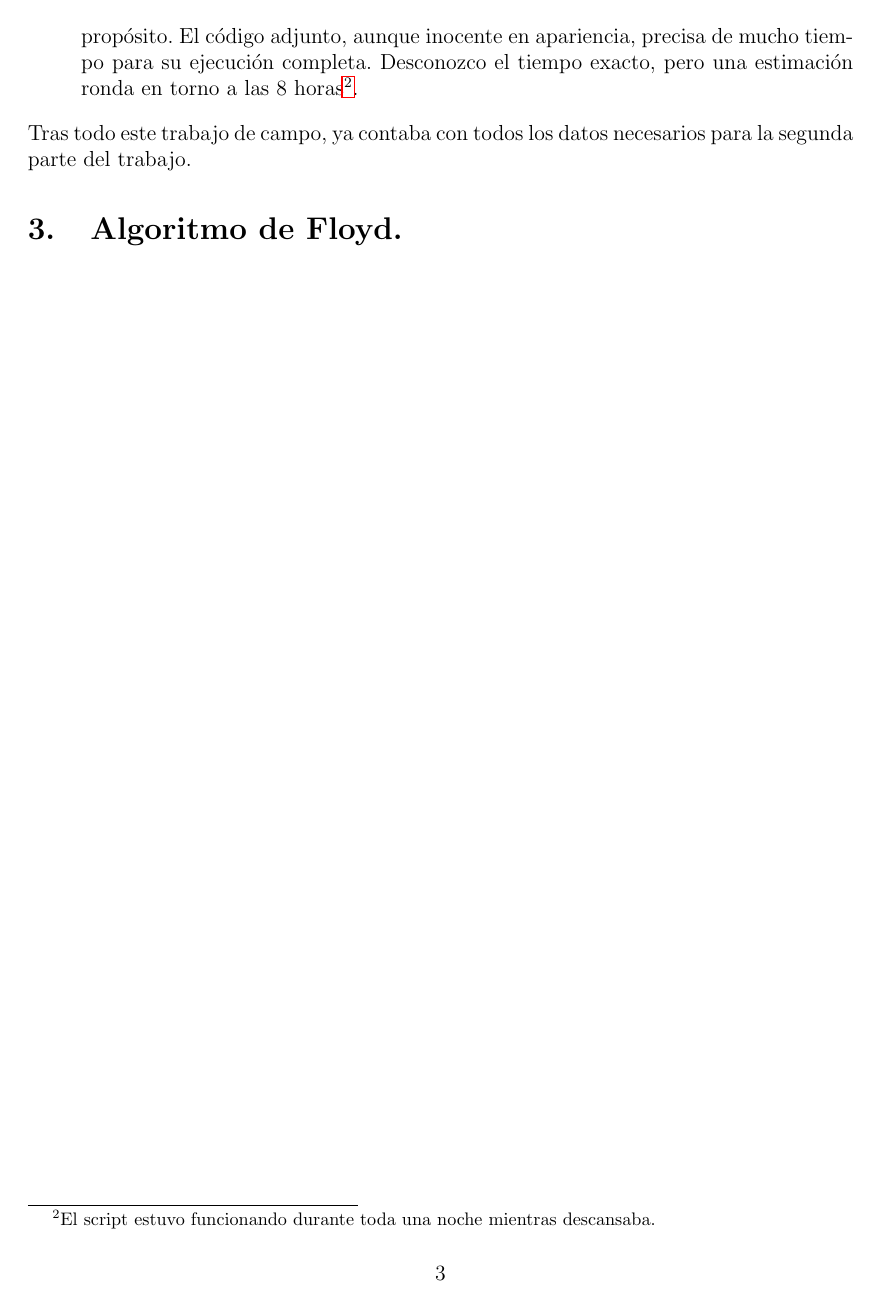
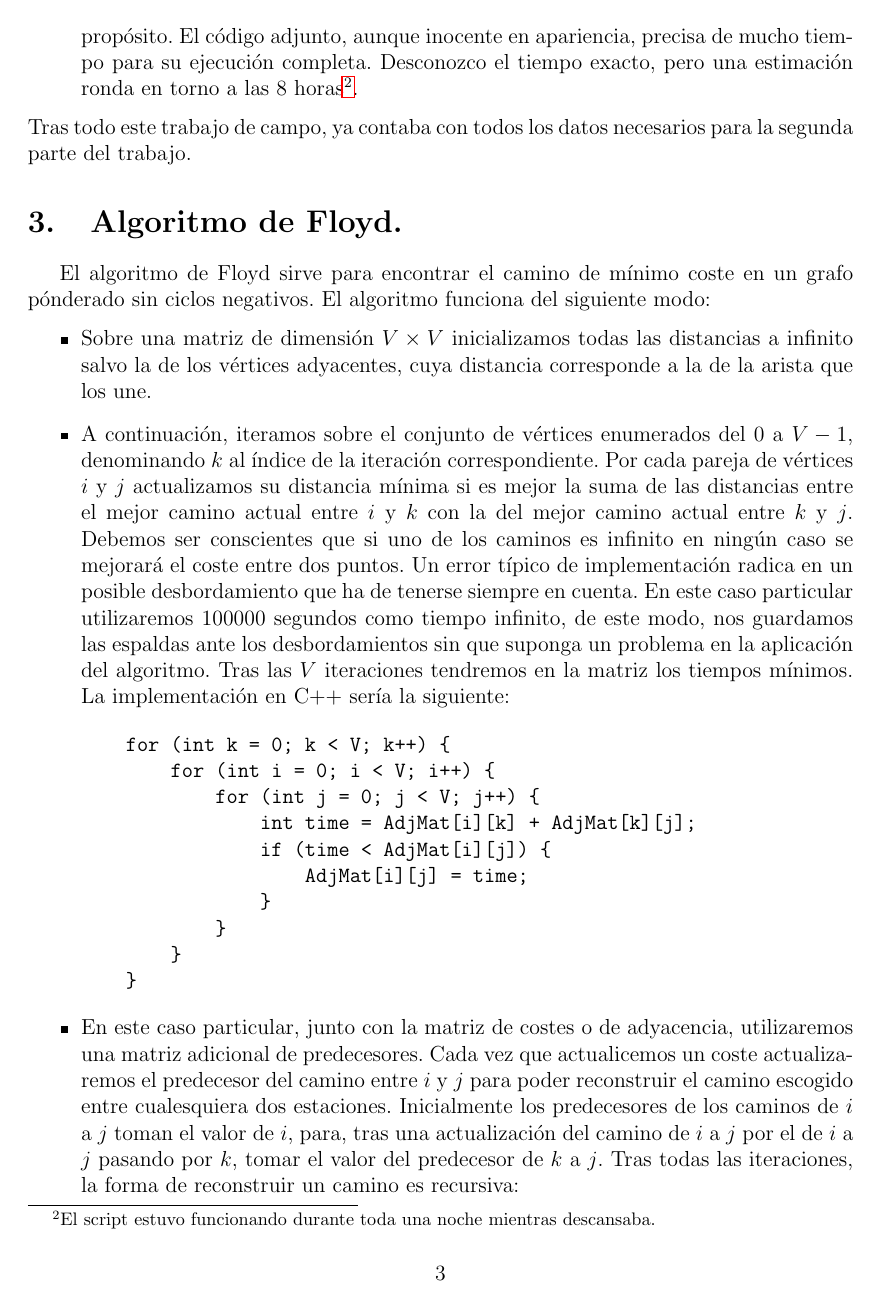
Before and after one commit to MaSteve/Metro, a LaTeX document (metro.tex): page 3 of 3 before the commit and page 3 of 5 after it. The pictures show the PDF file metro.pdf that the author committed with the source.

Commit message:
Actualización en .tex y .pdf

```diff
--- a/metro.tex
+++ b/metro.tex
@@ -46,3 +46,55 @@ Por último, había que obtener la información sobre los trayectos de todas las
 \end{itemize}
 Tras todo este trabajo de campo, ya contaba con todos los datos necesarios para la segunda parte del trabajo.
 \section{Algoritmo de Floyd.}
+El algoritmo de Floyd sirve para encontrar el camino de mínimo coste en un grafo pónderado sin ciclos negativos. El algoritmo funciona del siguiente modo:
+\begin{itemize}
+\item{
+Sobre una matriz de dimensión $V\times V$ inicializamos todas las distancias a infinito salvo la de los vértices adyacentes, cuya distancia corresponde a la de la arista que los une.
+}
+\item{
+A continuación, iteramos sobre el conjunto de vértices enumerados del $0$ a $V - 1$, denominando $k$ al índice de la iteración correspondiente. Por cada pareja de vértices $i$ y $j$ actualizamos su distancia mínima si es mejor la suma de las distancias entre el mejor camino actual entre $i$ y $k$ con la del mejor camino actual entre $k$ y $j$. Debemos ser conscientes que si uno de los caminos es infinito en ningún caso se mejorará el coste entre dos puntos. Un error típico de implementación radica en un posible desbordamiento que ha de tenerse siempre en cuenta.
+En este caso particular utilizaremos $100000$ segundos como tiempo infinito, de este modo, nos guardamos las espaldas ante los desbordamientos sin que suponga un problema en la aplicación del algoritmo. Tras las $V$ iteraciones tendremos en la matriz los tiempos mínimos. La implementación en C++ sería la siguiente:
+\begin{verbatim}
+    for (int k = 0; k < V; k++) {
+        for (int i = 0; i < V; i++) {
+            for (int j = 0; j < V; j++) {
+                int time = AdjMat[i][k] + AdjMat[k][j];
+                if (time < AdjMat[i][j]) {
+                    AdjMat[i][j] = time;
+                }
+            }
+        }
+    }
+\end{verbatim}
+}
+\item{
+En este caso particular, junto con la matriz de costes o de adyacencia, utilizaremos una matriz adicional de predecesores. Cada vez que actualicemos un coste actualizaremos el predecesor del camino entre $i$ y $j$ para poder reconstruir el camino escogido entre cualesquiera dos estaciones. Inicialmente los predecesores de los caminos de $i$ a $j$ toman el valor de $i$, para, tras una actualización del camino de $i$ a $j$ por el de $i$ a $j$ pasando por $k$, tomar el valor del predecesor de $k$ a $j$. Tras todas las iteraciones, la forma de reconstruir un camino es recursiva:
+\begin{verbatim}
+    void printPath(int i, int j) {
+        if (i != j) printPath(i, p[i][j]);
+        cout << " -> " << j;
+    }
+\end{verbatim}
+}
+\item{
+Otra peculiaridad de esta implementación no recogida comúnmente en el algoritmo de Floyd, es el uso de penalizaciones. Cuando realizamos un viaje en Metro, si tenemos que hacer un trasbordo se requiere emplear más tiempo en el viaje para poder realizar el cambio de tren. En un grafo habitual no existen estas penalizaciones puesto que el concepto de ``líneas'' y ``estaciones intercambiador'' no existe. Por ello, cada vez que se pretende hacer una actualización de coste, debemos preguntar por la última línea utilizada entre $i$ y $k$ y la primera entre $k$ y $j$. Si difieren debemos añadir una penalización al tiempo del camino. Para esto contamos con una matriz de vectores de enteros donde almacenaremos las líneas utilizadas en cada trayecto.
+}
+\end{itemize}
+Con todas estas observaciones tenemos que el algoritmo de Floyd modificado para este problema sería como sigue:
+\begin{verbatim}
+void floyd() {
+    for (int i = 0; i < V; i++)
+        for (int j = 0; j < V; j++)
+            p[i][j] = i;
+    for (int k = 0; k < V; k++)
+        for (int i = 0; i < V; i++)
+            for (int j = 0; j < V; j++) {
+                int time = AdjMat[i][k] + AdjMat[k][j];
+                if (!Trans[i][k].empty() && !Trans[k][j].empty()) {
+                    time += Trans[i][k][Trans[i][k].size()-1] == Trans[k][j][0]?
+                        0: penalizacion;
+                }
+                if (time < AdjMat[i][j]) {
+                    AdjMat[i][j] = time;
+                    p[i][j] = p[k][j];
+                    Trans[i][j] = Trans[i][k];
@@ -49 +111,8 @@ Tras todo este trabajo de campo, ya contaba con todos los datos necesarios para
+\item{
+Por motivos desconocidos, Metro de Madrid considera que las estaciones de la línea 7 entre Estadio Olímpico y Hospital del Henares y de la línea 9 del municipio de Arganda del Rey y Rivas Vaciamadrid no están conectadas con el resto de estaciones de Metro. Cierto es que son estaciones de ámbito especial pero no tiene sentido que las busquedas realizadas en la página de Trayecto recomendado sean infructuosas.
+}
+\item{
+Otro problema derivado de la obtención de datos de la página web de Metro de Madrid consiste en la existencia de transbordos largos entre las estaciones de Noviciado y Plaza de España y Acacias y Embajadores. Son pares de estaciones situadas en líneas distintas conectadas entre sí. Metro de Madrid no les da un trato trayecto cuando tratamos de ir de una a la otra, por el contrario, las considera a efectos prácticos como una única estación pero con códigos distintos. Esta situación provoca inconsistencias en los resultados obtenidos tras la aplicación del algoritmo, aunque, despreciables.
+}
+\end{itemize}
 \end{document}
```
Also changed, not shown: metro.pdf, metro.tex (10 more changed lines).
